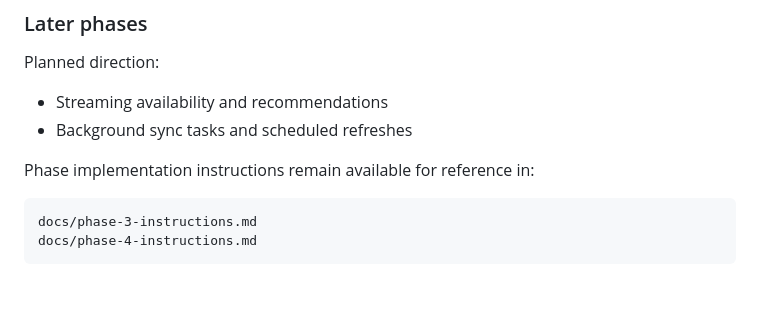
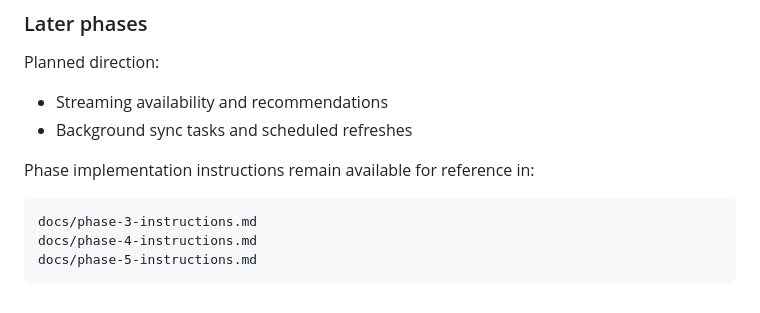
Before and after one commit to EugeneGolubev/familywatch, a Markdown page: README.md, the part around the change. Rendered like a GitHub page.

Commit message:
docs: add phase 5 instructions

````diff
--- a/README.md
+++ b/README.md
@@ -259,4 +259,5 @@ Phase implementation instructions remain available for reference in:
 ```text
 docs/phase-3-instructions.md
 docs/phase-4-instructions.md
+docs/phase-5-instructions.md
 ```
````
Also changed, not shown: docs/phase-5-instructions.md (added, +166 -0 lines).
